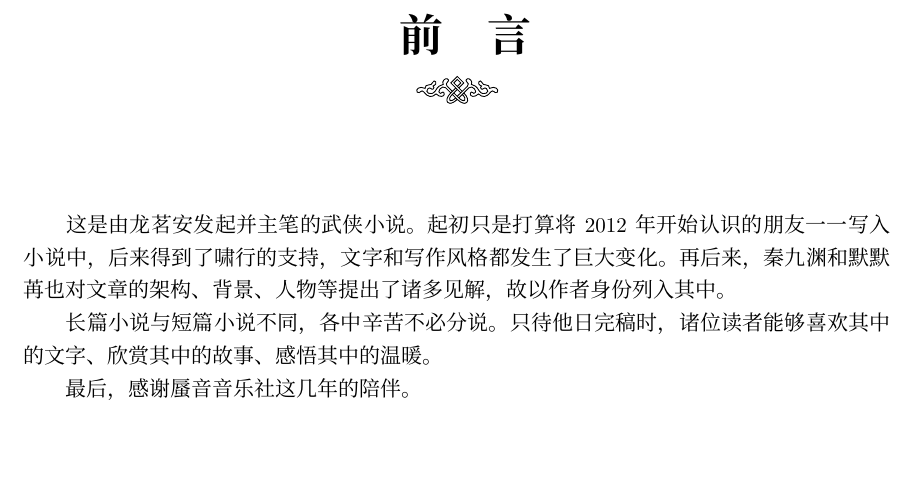
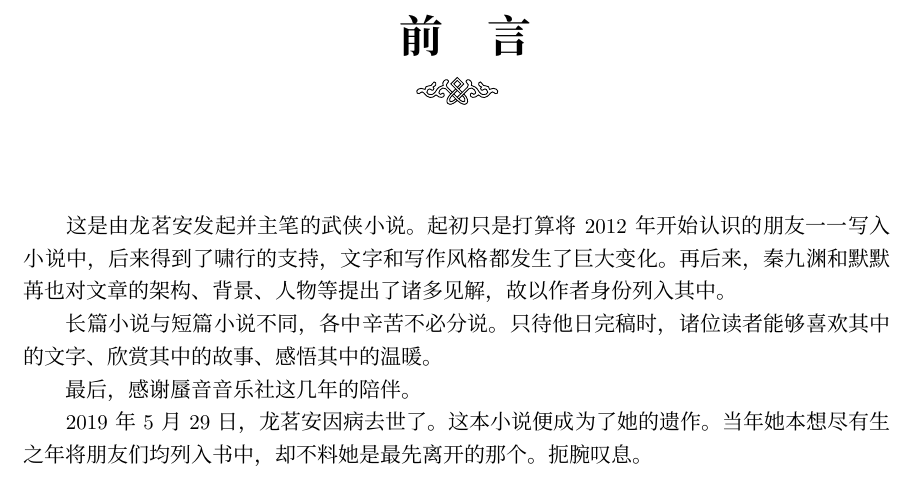
Before and after one commit to OsbertWang/sybook, a LaTeX book (main.tex, which reads chapter/chapter0.tex): part of page 3 of 36, cut so that both start at the same text, the shorter picture padded with empty space. Compiled offline with XeLaTeX; a missing font is replaced by an installed copy or a similar font.

Commit message:
龙茗安去世

```diff
--- a/chapter/chapter0.tex
+++ b/chapter/chapter0.tex
@@ -8,3 +8,8 @@
 只待他日完稿时，诸位读者能够喜欢其中的文字、欣赏其中的故事、感悟其中的温暖。
 
 最后，感谢蜃音音乐社这几年的陪伴。
+
+2019年5月29日，龙茗安因病去世了。
+这本小说便成为了她的遗作。
+当年她本想尽有生之年将朋友们均列入书中，却不料她是最先离开的那个。
+扼腕叹息。
```
